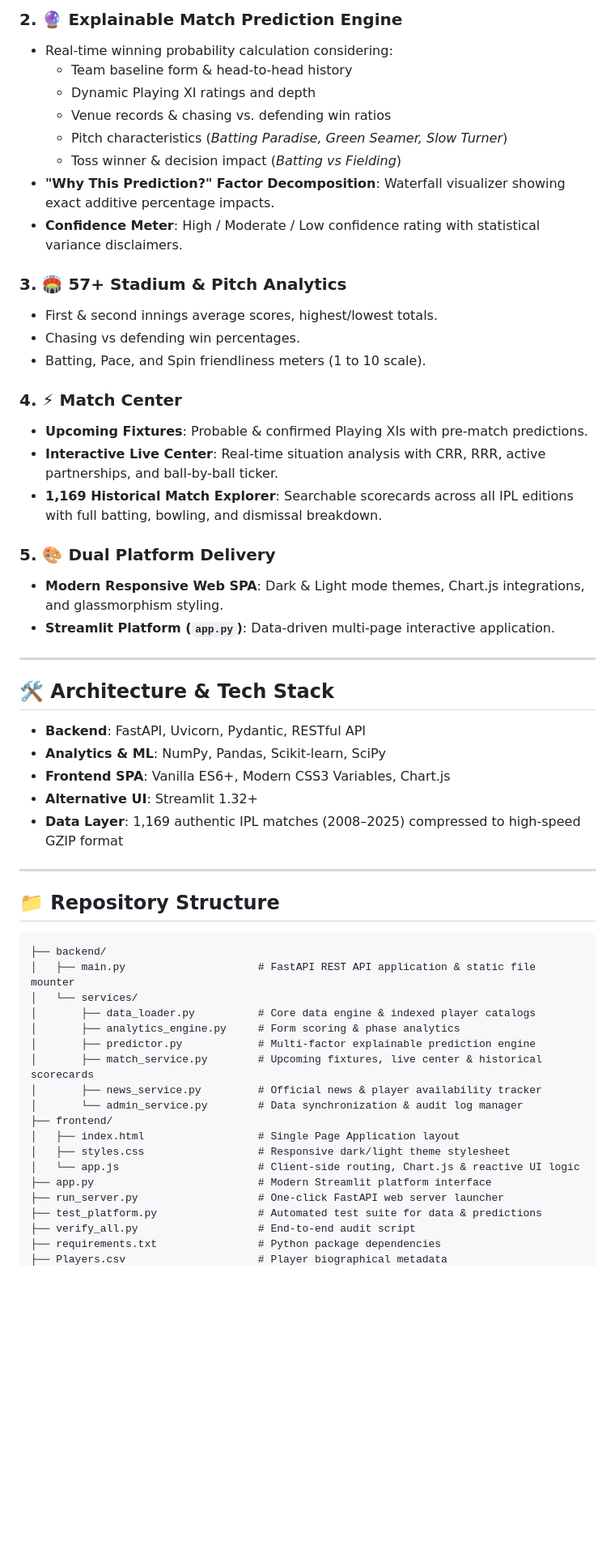
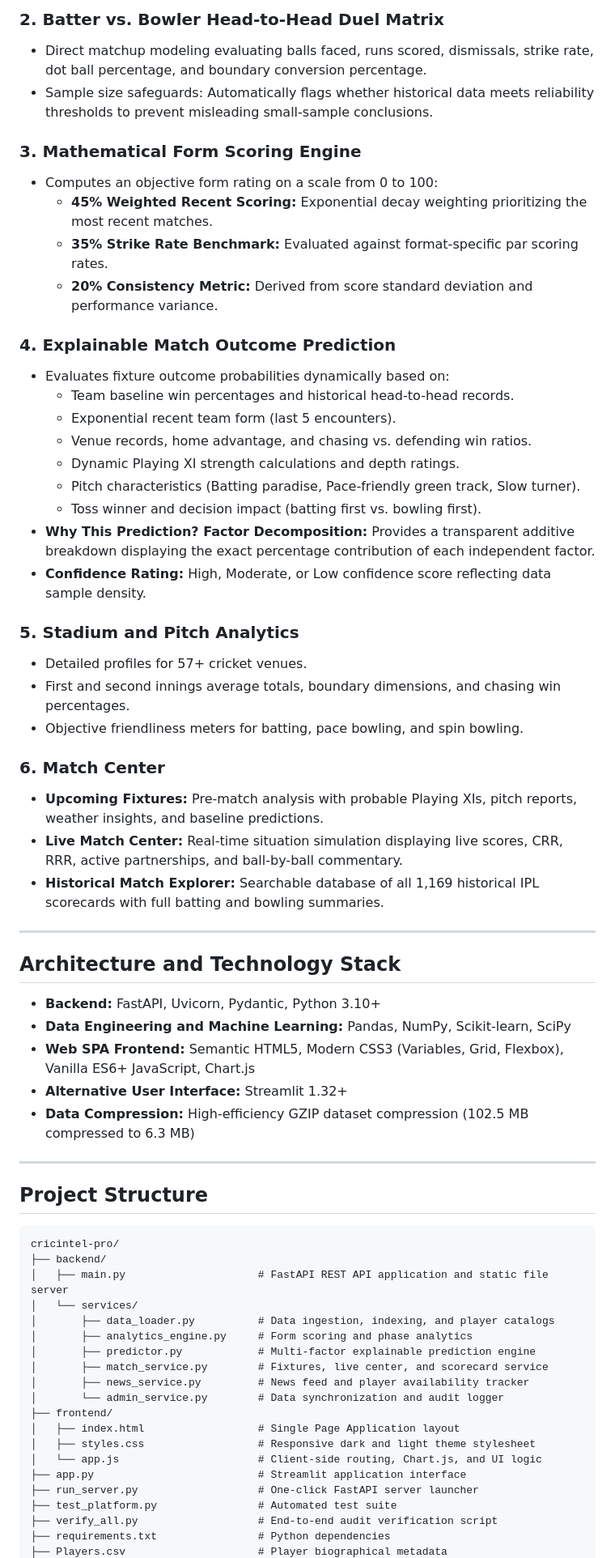
Before and after one commit to avivekgoud/cricket-analytics, a Markdown page: README.md, the part around one of its changes. Shown at 81% size. Rendered like a GitHub page; blank space fills up the shorter version.

Commit message:
Update README.md: Professional human-written documentation without emojis

````diff
--- a/README.md
+++ b/README.md
@@ -60,59 +51,67 @@
 
-### 2. 🔮 Explainable Match Prediction Engine
-- Real-time winning probability calculation considering:
-  - Team baseline form & head-to-head history
-  - Dynamic Playing XI ratings and depth
-  - Venue records & chasing vs. defending win ratios
-  - Pitch characteristics (*Batting Paradise, Green Seamer, Slow Turner*)
-  - Toss winner & decision impact (*Batting vs Fielding*)
-- **"Why This Prediction?" Factor Decomposition**: Waterfall visualizer showing exact additive percentage impacts.
-- **Confidence Meter**: High / Moderate / Low confidence rating with statistical variance disclaimers.
+### 2. Batter vs. Bowler Head-to-Head Duel Matrix
+- Direct matchup modeling evaluating balls faced, runs scored, dismissals, strike rate, dot ball percentage, and boundary conversion percentage.
+- Sample size safeguards: Automatically flags whether historical data meets reliability thresholds to prevent misleading small-sample conclusions.
 
-### 3. 🏟️ 57+ Stadium & Pitch Analytics
-- First & second innings average scores, highest/lowest totals.
-- Chasing vs defending win percentages.
-- Batting, Pace, and Spin friendliness meters (1 to 10 scale).
+### 3. Mathematical Form Scoring Engine
+- Computes an objective form rating on a scale from 0 to 100:
+  - **45% Weighted Recent Scoring:** Exponential decay weighting prioritizing the most recent matches.
+  - **35% Strike Rate Benchmark:** Evaluated against format-specific par scoring rates.
+  - **20% Consistency Metric:** Derived from score standard deviation and performance variance.
 
-### 4. ⚡ Match Center
-- **Upcoming Fixtures**: Probable & confirmed Playing XIs with pre-match predictions.
-- **Interactive Live Center**: Real-time situation analysis with CRR, RRR, active partnerships, and ball-by-ball ticker.
-- **1,169 Historical Match Explorer**: Searchable scorecards across all IPL editions with full batting, bowling, and dismissal breakdown.
+### 4. Explainable Match Outcome Prediction
+- Evaluates fixture outcome probabilities dynamically based on:
+  - Team baseline win percentages and historical head-to-head records.
+  - Exponential recent team form (last 5 encounters).
+  - Venue records, home advantage, and chasing vs. defending win ratios.
+  - Dynamic Playing XI strength calculations and depth ratings.
+  - Pitch characteristics (Batting paradise, Pace-friendly green track, Slow turner).
+  - Toss winner and decision impact (batting first vs. bowling first).
+- **Why This Prediction? Factor Decomposition:** Provides a transparent additive breakdown displaying the exact percentage contribution of each independent factor.
+- **Confidence Rating:** High, Moderate, or Low confidence score reflecting data sample density.
 
-### 5. 🎨 Dual Platform Delivery
-- **Modern Responsive Web SPA**: Dark & Light mode themes, Chart.js integrations, and glassmorphism styling.
-- **Streamlit Platform (`app.py`)**: Data-driven multi-page interactive application.
+### 5. Stadium and Pitch Analytics
+- Detailed profiles for 57+ cricket venues.
+- First and second innings average totals, boundary dimensions, and chasing win percentages.
+- Objective friendliness meters for batting, pace bowling, and spin bowling.
+
+### 6. Match Center
+- **Upcoming Fixtures:** Pre-match analysis with probable Playing XIs, pitch reports, weather insights, and baseline predictions.
+- **Live Match Center:** Real-time situation simulation displaying live scores, CRR, RRR, active partnerships, and ball-by-ball commentary.
+- **Historical Match Explorer:** Searchable database of all 1,169 historical IPL scorecards with full batting and bowling summaries.
 
 ---
 
-## 🛠️ Architecture & Tech Stack
+## Architecture and Technology Stack
 
-- **Backend**: FastAPI, Uvicorn, Pydantic, RESTful API
-- **Analytics & ML**: NumPy, Pandas, Scikit-learn, SciPy
-- **Frontend SPA**: Vanilla ES6+, Modern CSS3 Variables, Chart.js
-- **Alternative UI**: Streamlit 1.32+
-- **Data Layer**: 1,169 authentic IPL matches (2008–2025) compressed to high-speed GZIP format
+- **Backend:** FastAPI, Uvicorn, Pydantic, Python 3.10+
+- **Data Engineering and Machine Learning:** Pandas, NumPy, Scikit-learn, SciPy
+- **Web SPA Frontend:** Semantic HTML5, Modern CSS3 (Variables, Grid, Flexbox), Vanilla ES6+ JavaScript, Chart.js
+- **Alternative User Interface:** Streamlit 1.32+
+- **Data Compression:** High-efficiency GZIP dataset compression (102.5 MB compressed to 6.3 MB)
 
 ---
 
-## 📁 Repository Structure
+## Project Structure
 
 ```text
+cricintel-pro/
 ├── backend/
-│   ├── main.py                     # FastAPI REST API application & static file mounter
+│   ├── main.py                     # FastAPI REST API application and static file server
 │   └── services/
-│       ├── data_loader.py          # Core data engine & indexed player catalogs
-│       ├── analytics_engine.py     # Form scoring & phase analytics
+│       ├── data_loader.py          # Data ingestion, indexing, and player catalogs
+│       ├── analytics_engine.py     # Form scoring and phase analytics
 │       ├── predictor.py            # Multi-factor explainable prediction engine
-│       ├── match_service.py        # Upcoming fixtures, live center & historical scorecards
-│       ├── news_service.py         # Official news & player availability tracker
-│       └── admin_service.py        # Data synchronization & audit log manager
+│       ├── match_service.py        # Fixtures, live center, and scorecard service
+│       ├── news_service.py         # News feed and player availability tracker
+│       └── admin_service.py        # Data synchronization and audit logger
 ├── frontend/
 │   ├── index.html                  # Single Page Application layout
-│   ├── styles.css                  # Responsive dark/light theme stylesheet
-│   └── app.js                      # Client-side routing, Chart.js & reactive UI logic
-├── app.py                          # Modern Streamlit platform interface
-├── run_server.py                   # One-click FastAPI web server launcher
-├── test_platform.py                # Automated test suite for data & predictions
-├── verify_all.py                   # End-to-end audit script
-├── requirements.txt                # Python package dependencies
+│   ├── styles.css                  # Responsive dark and light theme stylesheet
+│   └── app.js                      # Client-side routing, Chart.js, and UI logic
+├── app.py                          # Streamlit application interface
+├── run_server.py                   # One-click FastAPI server launcher
+├── test_platform.py                # Automated test suite
+├── verify_all.py                   # End-to-end audit verification script
+├── requirements.txt                # Python dependencies
 ├── Players.csv                     # Player biographical metadata
````
Also changed, not shown: other parts of README.md (+94 -59 lines).
